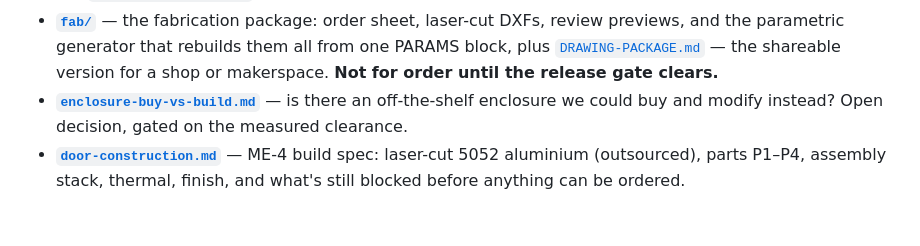
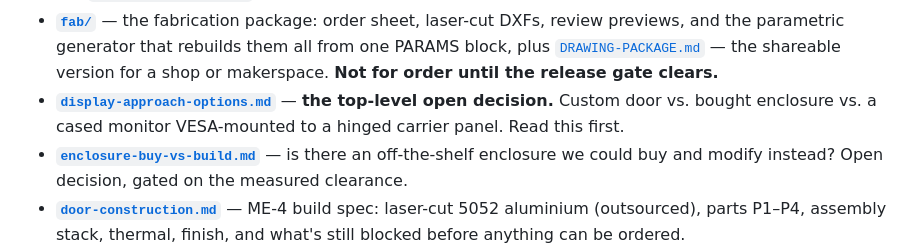
Before and after one commit to nickdnj/3280-kiosk, a Markdown page: mechanical/README.md, the part around the change. Rendered like a GitHub page; blank space fills up the shorter version.

```diff
--- a/mechanical/README.md
+++ b/mechanical/README.md
@@ -37,6 +37,9 @@ it**.
   PARAMS block, plus [`DRAWING-PACKAGE.md`](fab/DRAWING-PACKAGE.md) — the
   shareable version for a shop or makerspace. **Not for order until the release
   gate clears.**
+- **[`display-approach-options.md`](display-approach-options.md)** — **the
+  top-level open decision.** Custom door vs. bought enclosure vs. a cased monitor
+  VESA-mounted to a hinged carrier panel. Read this first.
 - **[`enclosure-buy-vs-build.md`](enclosure-buy-vs-build.md)** — is there an
   off-the-shelf enclosure we could buy and modify instead? Open decision, gated
   on the measured clearance.
```
Also changed, not shown: mechanical/display-approach-options.md (added, +142 -0 lines).
